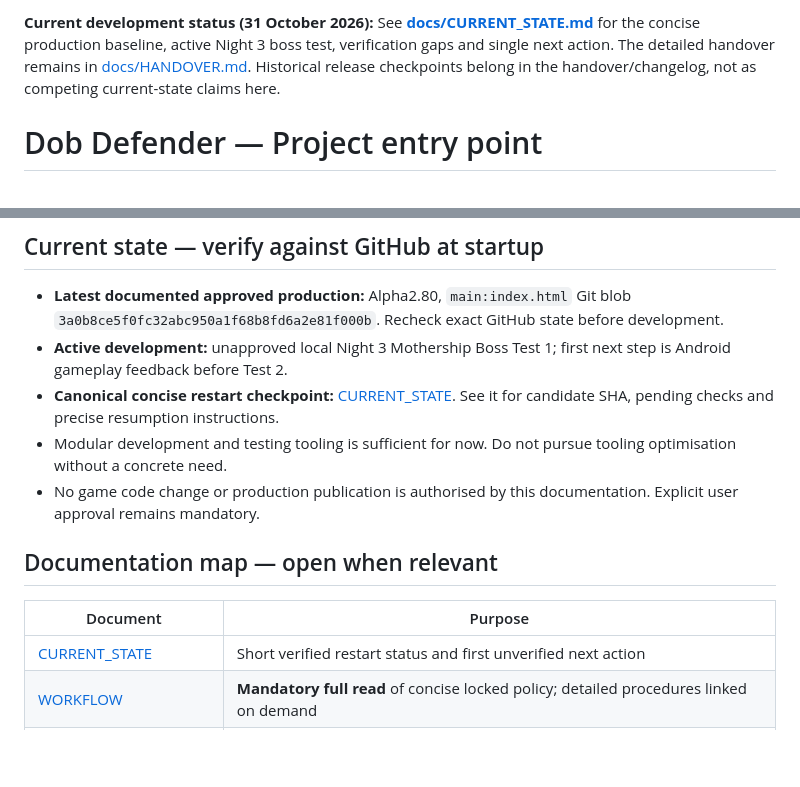
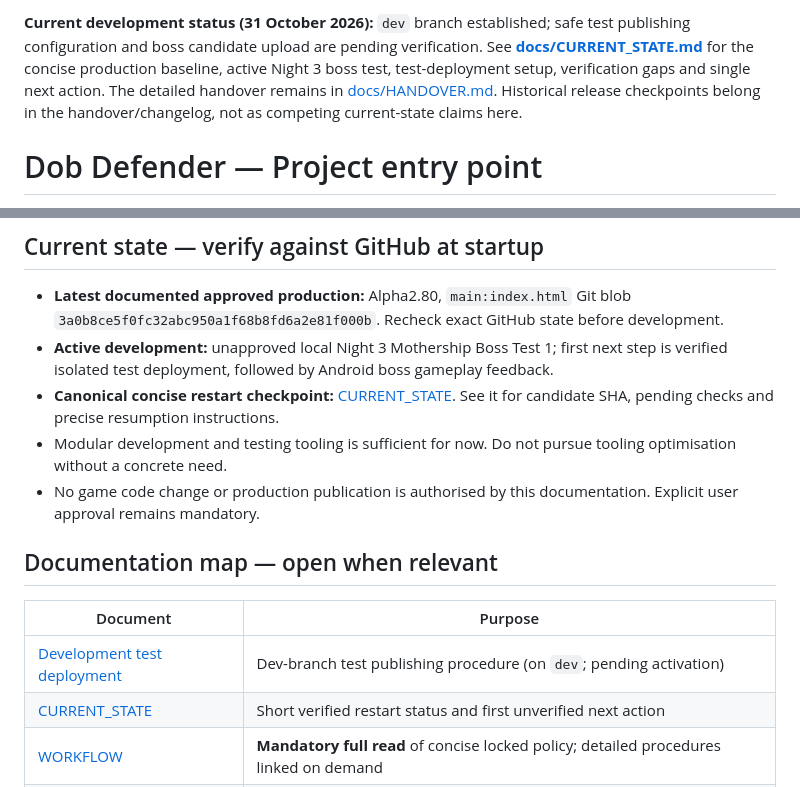
Before and after one commit to frankryanjr/dob-defender-mobile, a Markdown page: README.md, 2 parts joined by grey strips. Drawn GitHub-style; blank space fills up the shorter version.

Commit message:
docs: point README to staged dev branch setup

```diff
--- a/README.md
+++ b/README.md
@@ -1,4 +1,4 @@
-**Current development status (31 October 2026):** See **[docs/CURRENT_STATE.md](docs/CURRENT_STATE.md)** for the concise production baseline, active Night 3 boss test, verification gaps and single next action. The detailed handover remains in [docs/HANDOVER.md](docs/HANDOVER.md). Historical release checkpoints belong in the handover/changelog, not as competing current-state claims here.
+**Current development status (31 October 2026):** `dev` branch established; safe test publishing configuration and boss candidate upload are pending verification. See **[docs/CURRENT_STATE.md](docs/CURRENT_STATE.md)** for the concise production baseline, active Night 3 boss test, test-deployment setup, verification gaps and single next action. The detailed handover remains in [docs/HANDOVER.md](docs/HANDOVER.md). Historical release checkpoints belong in the handover/changelog, not as competing current-state claims here.
 
 # Dob Defender — Project entry point
 
@@ -21,7 +21,7 @@ Mobile browser game: Dobsonian telescope defence. **GitHub is the source of trut
 ## Current state — verify against GitHub at startup
 
 - **Latest documented approved production:** Alpha2.80, `main:index.html` Git blob `3a0b8ce5f0fc32abc950a1f68b8fd6a2e81f000b`. Recheck exact GitHub state before development.
-- **Active development:** unapproved local Night 3 Mothership Boss Test 1; first next step is Android gameplay feedback before Test 2.
+- **Active development:** unapproved local Night 3 Mothership Boss Test 1; first next step is verified isolated test deployment, followed by Android boss gameplay feedback.
 - **Canonical concise restart checkpoint:** [CURRENT_STATE](docs/CURRENT_STATE.md). See it for candidate SHA, pending checks and precise resumption instructions.
 - Modular development and testing tooling is sufficient for now. Do not pursue tooling optimisation without a concrete need.
 - No game code change or production publication is authorised by this documentation. Explicit user approval remains mandatory.
@@ -30,6 +30,7 @@ Mobile browser game: Dobsonian telescope defence. **GitHub is the source of trut
 
 | Document | Purpose |
 | --- | --- |
+| [Development test deployment](docs/TEST_DEPLOYMENT.md) | Dev-branch test publishing procedure (on `dev`; pending activation) |
 | [CURRENT_STATE](docs/CURRENT_STATE.md) | Short verified restart status and first unverified next action |
 | [WORKFLOW](docs/WORKFLOW.md) | **Mandatory full read** of concise locked policy; detailed procedures linked on demand |
 | [EFFICIENCY_HANDOVER](docs/EFFICIENCY_HANDOVER.md) | Current task, completed work, unresolved steps and context-saving rules |
```
